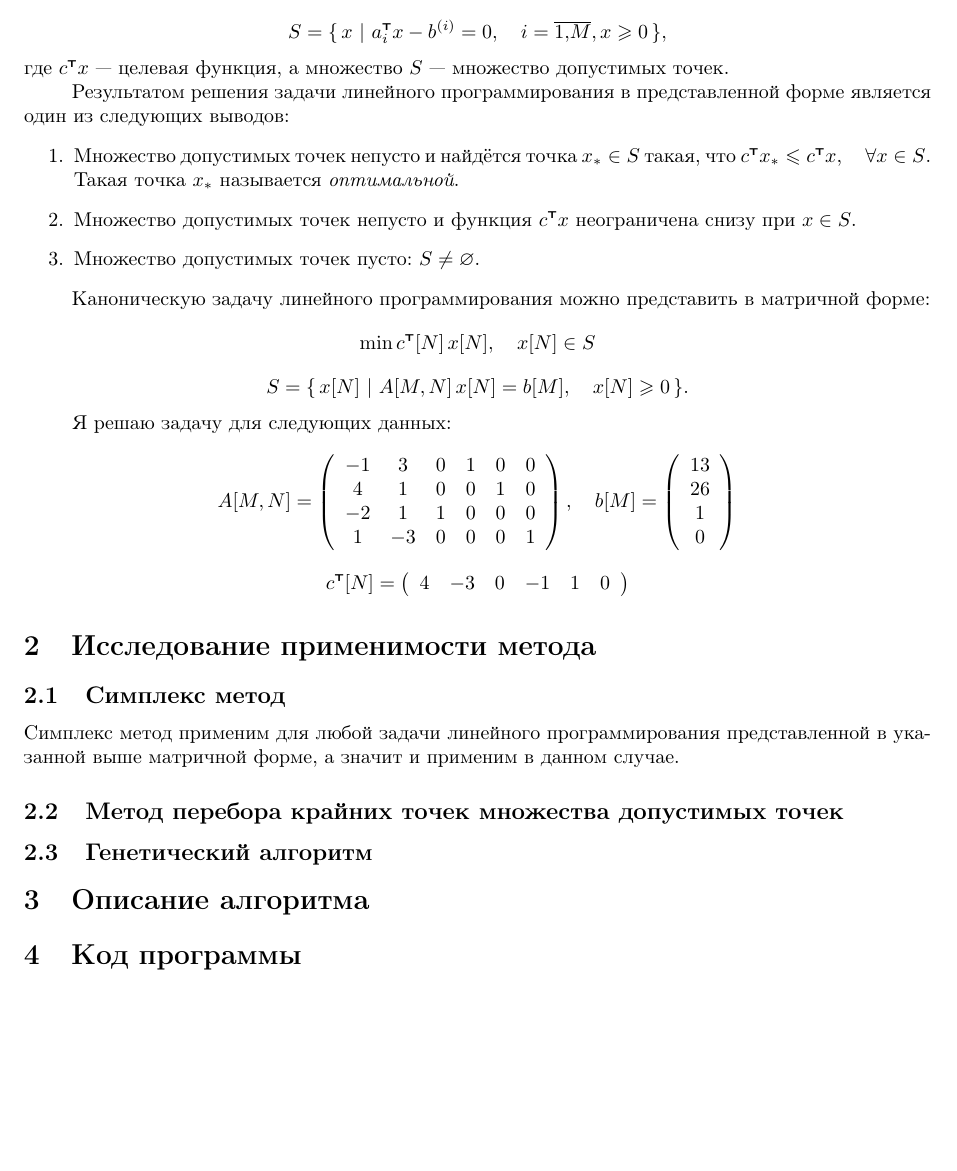
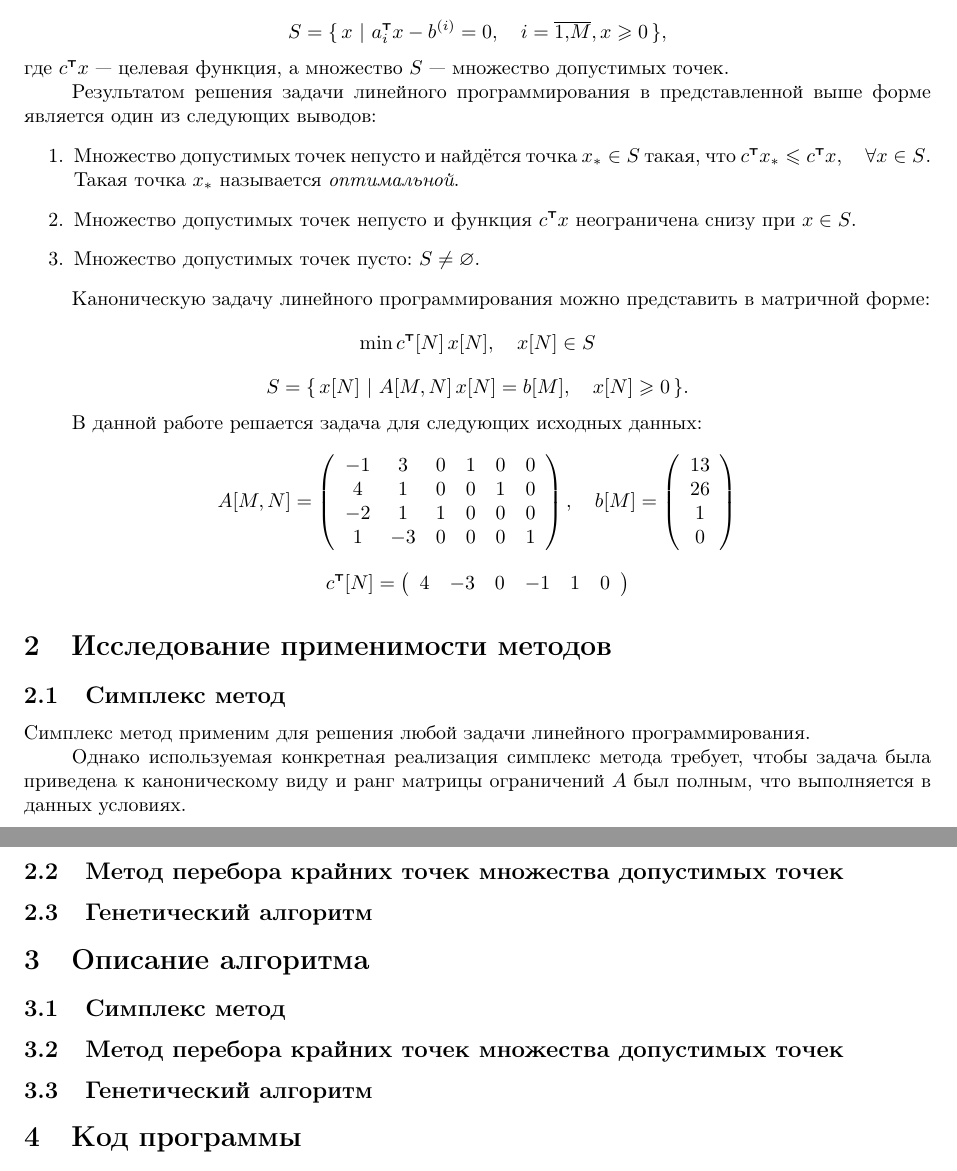
Before and after one commit to rutsky/semester06, a LaTeX document (Mathematical_programming/linear_programming/report/linear_programming_problem.tex): part of page 2 of 2 before the commit and two parts of pages 2 and 3 of 3 after it, the two joined at a grey line, cut so that both start at the same text, the shorter picture padded with empty space. Compiled offline with pdfLaTeX.

Commit message:
Updated report a little.

```diff
--- a/Mathematical_programming/linear_programming/report/linear_programming_problem.tex
+++ b/Mathematical_programming/linear_programming/report/linear_programming_problem.tex
@@ -16,8 +16,7 @@
 \usepackage[T2A]{fontenc}
 \usepackage[russian]{babel}
 
-% At least for \leqslant.
-\usepackage{amssymb}
+\usepackage{amsmath, amsthm, amssymb}
 
 % From K.V.Voroncov Latex in samples, 2005.
 \textheight=24cm   % Text height.
@@ -46,8 +45,16 @@
 \usepackage{tikz}
 \usetikzlibrary{trees,positioning,arrows}
 
+% For listings.
+\usepackage{listings}
+
 % Transpose symbol in math mode.
 \newcommand\T{^\mathrm{\textsf{\tiny{T}}}}
+% Real number space.
+\newcommand\RR{\mathbb{R}}
+
+% Source code listings.
+\renewcommand{\lstlistingname}{Исходный код}
 
 
 \title{Решение задачи линейного программирования}
@@ -67,7 +74,7 @@ $$ \min c\T x, \quad \forall x \in S $$
 $$ S = \{ \, x\ |\ a_i\T x - b^{(i)} = 0, \quad i = \overline{1,\!M}, x \geqslant 0 \, \},$$
 где $c\T x$~--- целевая функция, а множество $S$~--- множество допустимых точек.
 
-Результатом решения задачи линейного программирования в представленной форме является один из следующих выводов:
+Результатом решения задачи линейного программирования в представленной выше форме является один из следующих выводов:
 \begin{enumerate}
   \item Множество допустимых точек непусто и найдётся точка $x_* \in S$ такая, что $c\T x_* \leqslant c\T x, \quad \forall x \in S$.
 Такая точка $x_*$ называется \textit{оптимальной}.
@@ -79,18 +86,26 @@ $$ S = \{ \, x\ |\ a_i\T x - b^{(i)} = 0, \quad i = \overline{1,\!M}, x \geqslan
 $$ \min c\T[N] \, x[N], \quad x[N] \in S $$
 $$ S = \{ \, x[N]\ |\ A[M,N] \, x[N] = b[M], \quad x[N] \geqslant 0 \, \}.$$
 
-Я решаю задачу для следующих данных:
+В данной работе решается задача для следующих исходных данных:
 $$A[M,N] = \left( \input{matrix_A} \right), \quad
 b[M] = \left( \input{vector_b} \right)$$
 $$c\T[N] = \left( \input{vector_c} \right)$$
 
-\section{Исследование применимости метода}
+\section{Исследование применимости методов}
 
-\subsection{Симплекс метод}
-Симплекс метод применим для любой задачи линейного программирования представленной в указанной выше матричной форме,
-а значит и применим в данном случае.
+\subsection{Симплекс метод} % + двойственная задача
+Симплекс метод применим для решения любой задачи линейного программирования.
+
+Однако используемая конкретная реализация симплекс метода требует,
+чтобы задача была приведена к каноническому виду и
+ранг матрицы ограничений $A$ был полным,
+что выполняется в данных условиях.
 
 \subsection{Метод перебора крайних точек множества допустимых точек}
 \subsection{Генетический алгоритм}
 
 \section{Описание алгоритма}
+
+\subsection{Симплекс метод} % + двойственная задача
+\subsection{Метод перебора крайних точек множества допустимых точек}
+\subsection{Генетический алгоритм}
```
Also changed, not shown: Mathematical_programming/linear_programming/report/linear_programming_problem.pdf, Mathematical_programming/linear_programming/report/linear_programming_problem.tex (13 more changed lines).
